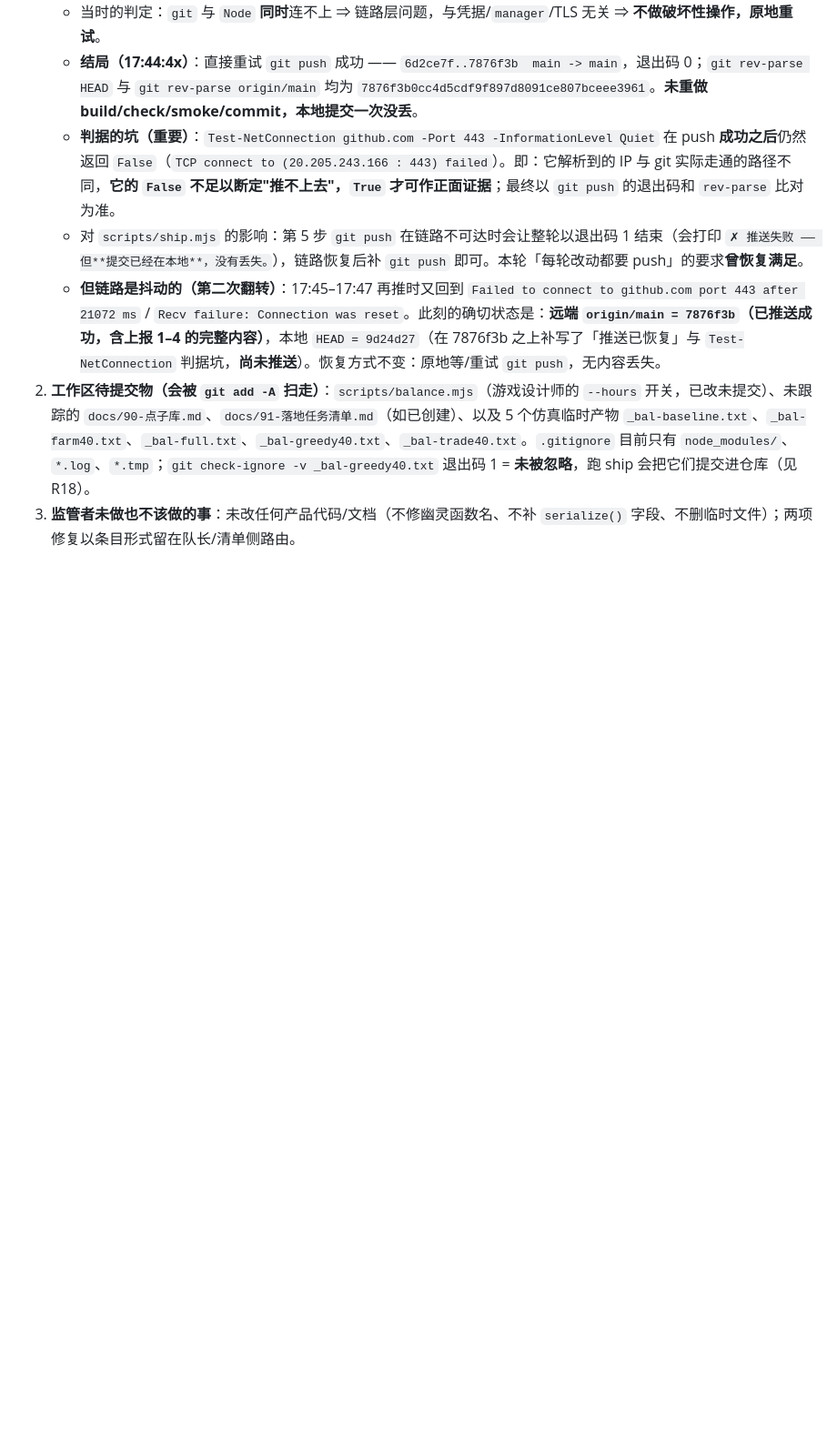
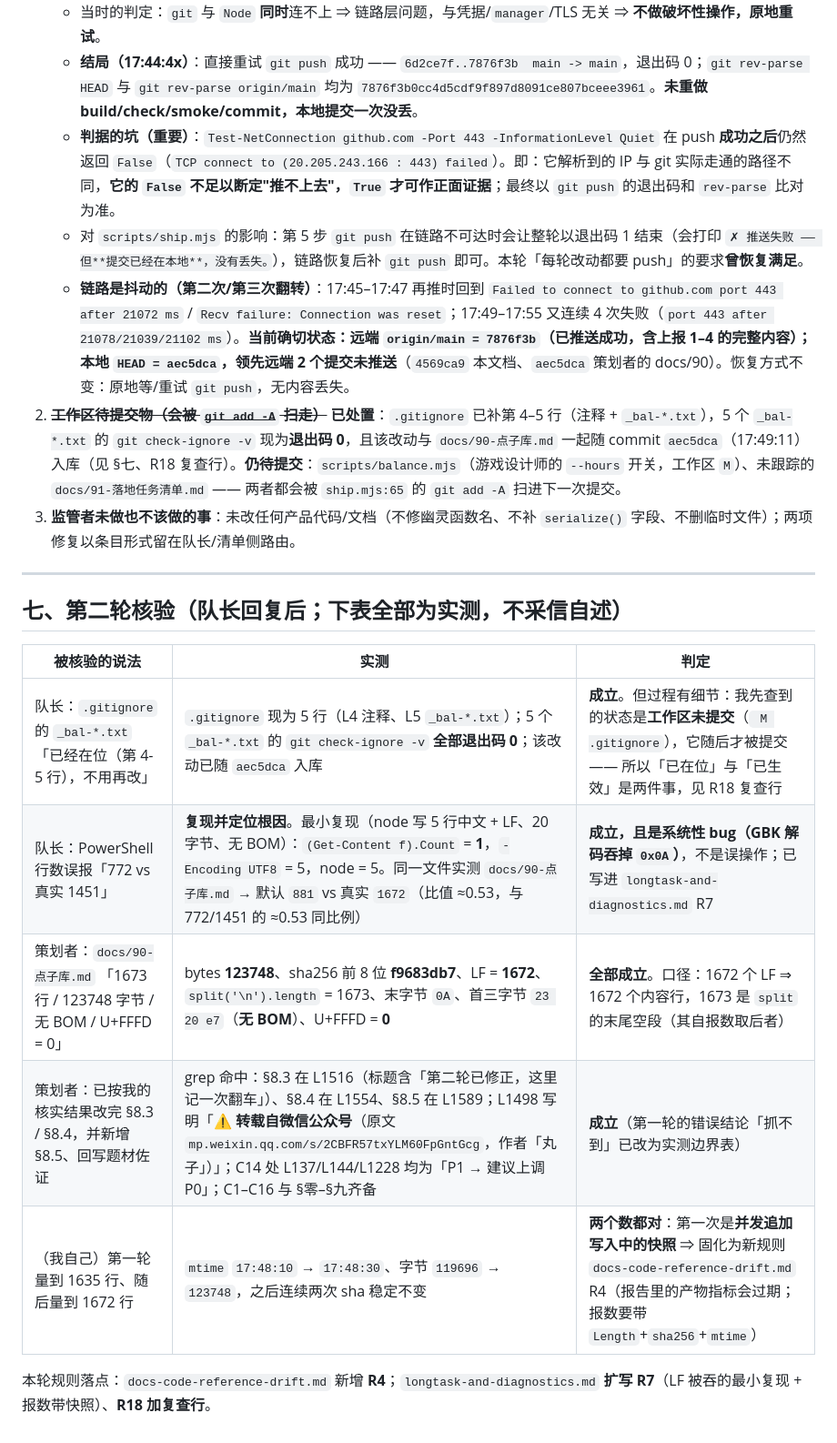
Before and after one commit to Issac0205/xiuxian-family, a Markdown page: docs/93-流程复盘.md, the part around one of its changes. Shown at 91% size. Drawn GitHub-style; blank space fills up the shorter version.

Commit message:
docs(流程复盘): 93 第二轮核验 —— gitignore/行数误报/产物完整性 实测归档
- §七 新增第二轮核验表（全部实测，不采信自述）：
  · .gitignore 的 _bal-*.txt 已在位且已随 aec5dca 入库，check-ignore 退出码 0
  · 「PS 行数误报 772 vs 1451」复现并定位：GBK 解码吞掉 0x0A，
    最小复现 5 行中文文件 (Get-Content).Count = 1；docs/90 实测 881 vs 真实 1672
  · 策划者 docs/90 完整性自述成立：1672 LF/123748 字节/sha f9683db7/无 BOM/U+FFFD=0
  · 我第一轮 1635 vs 后来的 1672 = 并发追加的两个快照（两个数都对）
- §六 更新推送状态：远端 7876f3b，本地领先 2 个提交未推送（链路持续抖动）
- 规则落点：docs-code-reference-drift.md 新增 R4；longtask-and-diagnostics.md
  扩写 R7（LF 被吞 + 报数带 sha/mtime）、R18 加复查行

```diff
--- a/docs/93-流程复盘.md
+++ b/docs/93-流程复盘.md
@@ -188,6 +189,20 @@
    - **结局（17:44:4x）**：直接重试 `git push` 成功 —— `6d2ce7f..7876f3b  main -> main`，退出码 0；`git rev-parse HEAD` 与 `git rev-parse origin/main` 均为 `7876f3b0cc4d5cdf9f897d8091ce807bceee3961`。**未重做 build/check/smoke/commit，本地提交一次没丢**。
    - **判据的坑（重要）**：`Test-NetConnection github.com -Port 443 -InformationLevel Quiet` 在 push **成功之后**仍然返回 `False`（`TCP connect to (20.205.243.166 : 443) failed`）。即：它解析到的 IP 与 git 实际走通的路径不同，**它的 `False` 不足以断定"推不上去"，`True` 才可作正面证据**；最终以 `git push` 的退出码和 `rev-parse` 比对为准。
    - 对 `scripts/ship.mjs` 的影响：第 5 步 `git push` 在链路不可达时会让整轮以退出码 1 结束（会打印 `✗ 推送失败 —— 但**提交已经在本地**，没有丢失。`），链路恢复后补 `git push` 即可。本轮「每轮改动都要 push」的要求**曾恢复满足**。
-   - **但链路是抖动的（第二次翻转）**：17:45–17:47 再推时又回到 `Failed to connect to github.com port 443 after 21072 ms` / `Recv failure: Connection was reset`。此刻的确切状态是：**远端 `origin/main = 7876f3b`（已推送成功，含上报 1–4 的完整内容）**，本地 `HEAD = 9d24d27`（在 7876f3b 之上补写了「推送已恢复」与 `Test-NetConnection` 判据坑，**尚未推送**）。恢复方式不变：原地等/重试 `git push`，无内容丢失。
-2. **工作区待提交物（会被 `git add -A` 扫走）**：`scripts/balance.mjs`（游戏设计师的 `--hours` 开关，已改未提交）、未跟踪的 `docs/90-点子库.md`、`docs/91-落地任务清单.md`（如已创建）、以及 5 个仿真临时产物 `_bal-baseline.txt`、`_bal-farm40.txt`、`_bal-full.txt`、`_bal-greedy40.txt`、`_bal-trade40.txt`。`.gitignore` 目前只有 `node_modules/`、`*.log`、`*.tmp`；`git check-ignore -v _bal-greedy40.txt` 退出码 1 = **未被忽略**，跑 ship 会把它们提交进仓库（见 R18）。
+   - **链路是抖动的（第二次/第三次翻转）**：17:45–17:47 再推时回到 `Failed to connect to github.com port 443 after 21072 ms` / `Recv failure: Connection was reset`；17:49–17:55 又连续 4 次失败（`port 443 after 21078/21039/21102 ms`）。**当前确切状态：远端 `origin/main = 7876f3b`（已推送成功，含上报 1–4 的完整内容）；本地 `HEAD = aec5dca`，领先远端 2 个提交未推送**（`4569ca9` 本文档、`aec5dca` 策划者的 docs/90）。恢复方式不变：原地等/重试 `git push`，无内容丢失。
+2. ~~**工作区待提交物（会被 `git add -A` 扫走）**~~ **已处置**：`.gitignore` 已补第 4–5 行（注释 + `_bal-*.txt`），5 个 `_bal-*.txt` 的 `git check-ignore -v` 现为**退出码 0**，且该改动与 `docs/90-点子库.md` 一起随 commit `aec5dca`（17:49:11）入库（见 §七、R18 复查行）。**仍待提交**：`scripts/balance.mjs`（游戏设计师的 `--hours` 开关，工作区 `M`）、未跟踪的 `docs/91-落地任务清单.md` —— 两者都会被 `ship.mjs:65` 的 `git add -A` 扫进下一次提交。
 3. **监管者未做也不该做的事**：未改任何产品代码/文档（不修幽灵函数名、不补 `serialize()` 字段、不删临时文件）；两项修复以条目形式留在队长/清单侧路由。
+
+---
+
+## 七、第二轮核验（队长回复后；下表全部为**实测**，不采信自述）
+
+| 被核验的说法 | 实测 | 判定 |
+|---|---|---|
+| 队长：`.gitignore` 的 `_bal-*.txt`「已经在位（第 4-5 行），不用再改」 | `.gitignore` 现为 5 行（L4 注释、L5 `_bal-*.txt`）；5 个 `_bal-*.txt` 的 `git check-ignore -v` **全部退出码 0**；该改动已随 `aec5dca` 入库 | **成立**。但过程有细节：我先查到的状态是**工作区未提交**（` M .gitignore`），它随后才被提交 —— 所以「已在位」与「已生效」是两件事，见 R18 复查行 |
+| 队长：PowerShell 行数误报「772 vs 真实 1451」 | **复现并定位根因**。最小复现（node 写 5 行中文 + LF、20 字节、无 BOM）：`(Get-Content f).Count` = **1**，`-Encoding UTF8` = 5，node = 5。同一文件实测 `docs/90-点子库.md` → 默认 `881` vs 真实 `1672`（比值 ≈0.53，与 772/1451 的 ≈0.53 同比例） | **成立，且是系统性 bug（GBK 解码吞掉 `0x0A`）**，不是误操作；已写进 `longtask-and-diagnostics.md` R7 |
+| 策划者：`docs/90-点子库.md` 「1673 行 / 123748 字节 / 无 BOM / U+FFFD = 0」 | bytes **123748**、sha256 前 8 位 **f9683db7**、LF = **1672**、`split('\n').length` = 1673、末字节 `0A`、首三字节 `23 20 e7`（**无 BOM**）、U+FFFD = **0** | **全部成立**。口径：1672 个 LF ⇒ 1672 个内容行，1673 是 `split` 的末尾空段（其自报数取后者） |
+| 策划者：已按我的核实结果改完 §8.3 / §8.4，并新增 §8.5、回写题材佐证 | grep 命中：§8.3 在 L1516（标题含「第二轮已修正，这里记一次翻车」）、§8.4 在 L1554、§8.5 在 L1589；L1498 写明「⚠ **转载自微信公众号**（原文 `mp.weixin.qq.com/s/2CBFR57txYLM60FpGntGcg`，作者「丸子」）」；C14 处 L137/L144/L1228 均为「P1 → 建议上调 P0」；C1–C16 与 §零–§九齐备 | **成立**（第一轮的错误结论「抓不到」已改为实测边界表） |
+| （我自己）第一轮量到 1635 行、随后量到 1672 行 | `mtime` `17:48:10` → `17:48:30`、字节 `119696` → `123748`，之后连续两次 sha 稳定不变 | **两个数都对**：第一次是**并发追加写入中的快照** ⇒ 固化为新规则 `docs-code-reference-drift.md` R4（报告里的产物指标会过期；报数要带 `Length`+`sha256`+`mtime`） |
+
+本轮规则落点：`docs-code-reference-drift.md` 新增 **R4**；`longtask-and-diagnostics.md` **扩写 R7**（LF 被吞的最小复现 + 报数带快照）、**R18 加复查行**。
```
Also changed, not shown: other parts of docs/93-流程复盘.md (+1 -0 lines).
